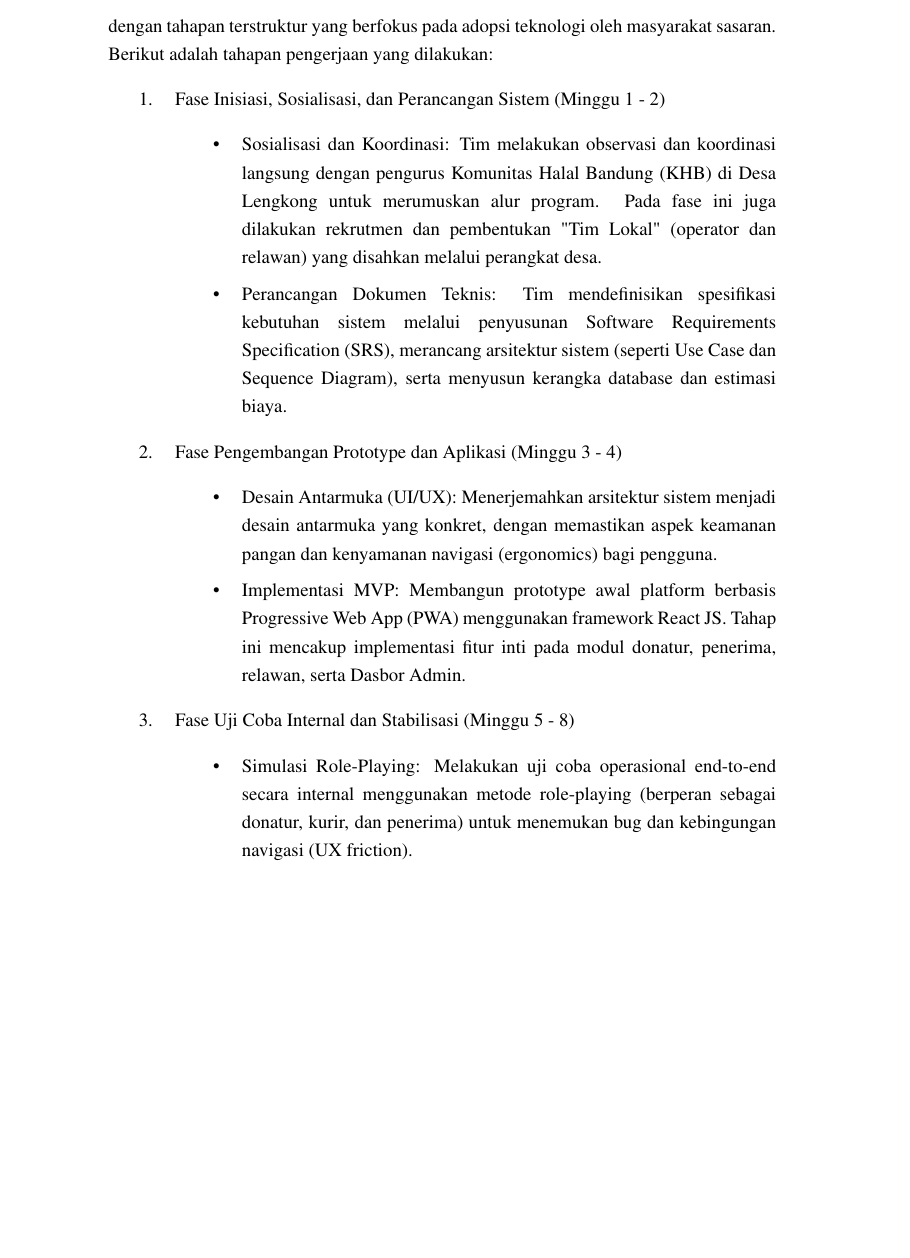
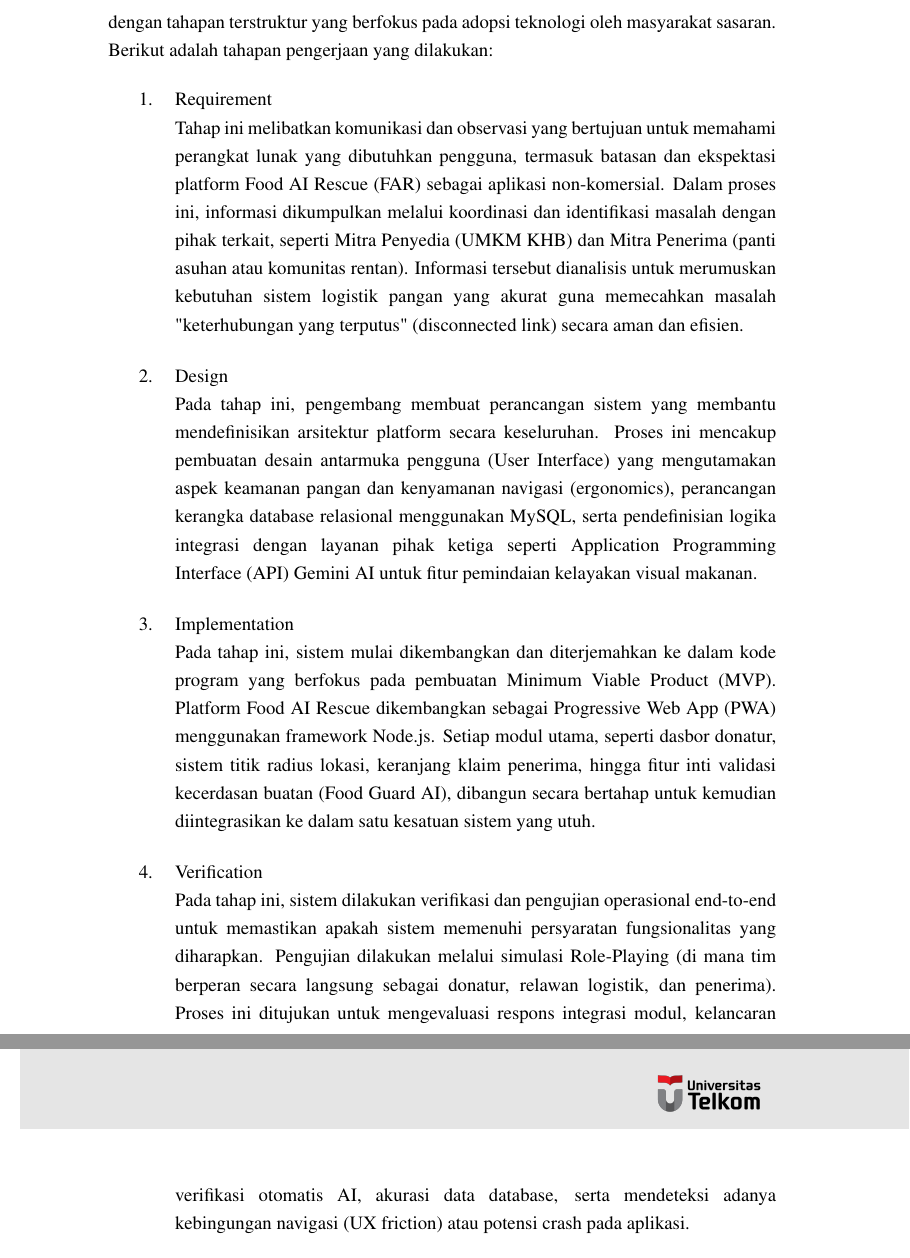
Before and after one commit to ShafnatFR/Book-FAR, a LaTeX book (main.tex, which reads bab/bab1.tex, bab/bab2.tex): part of page 17 of 18 before the commit and two parts of pages 17 and 18 of 20 after it, the two joined at a grey line, cut so that both start at the same text, the shorter picture padded with empty space. Compiled offline with pdfLaTeX.

Commit message:
feat: add chapter 2 structure and preamble configuration files

```diff
--- a/bab/bab1.tex
+++ b/bab/bab1.tex
@@ -51,19 +51,13 @@ Cakupan pengerjaan Tugas Akhir ini sebagai berikut:
 \section{Tahapan Pengerjaan}
 Pengembangan platform Food AI Rescue (FAR) mengadopsi pendekatan pengerjaan yang iteratif, kolaboratif, dan berbasis Minimum Viable Product (MVP). Pelaksanaan program ini dirancang berlangsung selama kurang lebih (waktu pengerjaan) minggu dengan tahapan terstruktur yang berfokus pada adopsi teknologi oleh masyarakat sasaran. Berikut adalah tahapan pengerjaan yang dilakukan:
 \begin{enumerate}
-    \item Fase Inisiasi, Sosialisasi, dan Perancangan Sistem (Minggu 1 - 2)
-    \begin{itemize}
-        \item Sosialisasi dan Koordinasi: Tim melakukan observasi dan koordinasi langsung dengan pengurus Komunitas Halal Bandung (KHB) di Desa Lengkong untuk merumuskan alur program. Pada fase ini juga dilakukan rekrutmen dan pembentukan "Tim Lokal" (operator dan relawan) yang disahkan melalui perangkat desa.
-        \item Perancangan Dokumen Teknis: Tim mendefinisikan spesifikasi kebutuhan sistem melalui penyusunan Software Requirements Specification (SRS), merancang arsitektur sistem (seperti Use Case dan Sequence Diagram), serta menyusun kerangka database dan estimasi biaya.
-    \end{itemize}
-
-    \item Fase Pengembangan Prototype dan Aplikasi (Minggu 3 - 4)
-    \begin{itemize}
-        \item Desain Antarmuka (UI/UX): Menerjemahkan arsitektur sistem menjadi desain antarmuka yang konkret, dengan memastikan aspek keamanan pangan dan kenyamanan navigasi (ergonomics) bagi pengguna.
-        \item Implementasi MVP: Membangun prototype awal platform berbasis Progressive Web App (PWA) menggunakan framework React JS. Tahap ini mencakup implementasi fitur inti pada modul donatur, penerima, relawan, serta Dasbor Admin.
-    \end{itemize}
-
-    \item Fase Uji Coba Internal dan Stabilisasi (Minggu 5 - 8)
-    \begin{itemize}
-        \item Simulasi Role-Playing: Melakukan uji coba operasional end-to-end secara internal menggunakan metode role-playing (berperan sebagai donatur, kurir, dan penerima) untuk menemukan bug dan kebingungan navigasi (UX friction).
-        \item Perbaikan dan Pembuatan SOP: Berdasarkan masukan pengujian, tim melakukan revisi desain aplikasi dan menyusun buku saku panduan pengguna (Guidebook/SOP) bergambar untuk memudahkan mitra non-teknis dalam melakukan pendaftaran dan operasional platform.
+    \item Requirement \\
+Tahap ini melibatkan komunikasi dan observasi yang bertujuan untuk memahami perangkat lunak yang dibutuhkan pengguna, termasuk batasan dan ekspektasi platform Food AI Rescue (FAR) sebagai aplikasi non-komersial. Dalam proses ini, informasi dikumpulkan melalui koordinasi dan identifikasi masalah dengan pihak terkait, seperti Mitra Penyedia (UMKM KHB) dan Mitra Penerima (panti asuhan atau komunitas rentan). Informasi tersebut dianalisis untuk merumuskan kebutuhan sistem logistik pangan yang akurat guna memecahkan masalah "keterhubungan yang terputus" (disconnected link) secara aman dan efisien.
+    \item Design\\
+Pada tahap ini, pengembang membuat perancangan sistem yang membantu mendefinisikan arsitektur platform secara keseluruhan. Proses ini mencakup pembuatan desain antarmuka pengguna (User Interface) yang mengutamakan aspek keamanan pangan dan kenyamanan navigasi (ergonomics), perancangan kerangka database relasional menggunakan MySQL, serta pendefinisian logika integrasi dengan layanan pihak ketiga seperti Application Programming Interface (API) Gemini AI untuk fitur pemindaian kelayakan visual makanan.
+    \item Implementation \\
+Pada tahap ini, sistem mulai dikembangkan dan diterjemahkan ke dalam kode program yang berfokus pada pembuatan Minimum Viable Product (MVP). Platform Food AI Rescue dikembangkan sebagai Progressive Web App (PWA) menggunakan framework Node.js. Setiap modul utama, seperti dasbor donatur, sistem titik radius lokasi, keranjang klaim penerima, hingga fitur inti validasi kecerdasan buatan (Food Guard AI), dibangun secara bertahap untuk kemudian diintegrasikan ke dalam satu kesatuan sistem yang utuh.
+    \item Verification \\
+Pada tahap ini, sistem dilakukan verifikasi dan pengujian operasional end-to-end untuk memastikan apakah sistem memenuhi persyaratan fungsionalitas yang diharapkan. Pengujian dilakukan melalui simulasi Role-Playing (di mana tim berperan secara langsung sebagai donatur, relawan logistik, dan penerima). Proses ini ditujukan untuk mengevaluasi respons integrasi modul, kelancaran verifikasi otomatis AI, akurasi data database, serta mendeteksi adanya kebingungan navigasi (UX friction) atau potensi crash pada aplikasi.
+    \item Maintenance \\
+Ini adalah tahap akhir dari metode pengembangan dalam batasan pengerjaan proyek ini. Setelah perangkat lunak diuji coba, pengembang melakukan pemeliharaan berupa stabilisasi sistem akhir. Tahap pemeliharaan ini berfokus pada perbaikan berbagai kesalahan dan error minor yang ditemukan pada tahap verifikasi sebelumnya, seperti perbaikan bug logika lokasi (peta), penyesuaian tata letak antarmuka, serta penyederhanaan bahasa notifikasi agar aplikasi dinyatakan stabil dan terbebas dari bug utama.
--- /dev/null
+++ b/bab/bab2.tex
@@ -0,0 +1 @@
+\chapter{PERSYARATAN SISTEM }
```
Also changed, not shown: contents/preamble.tex (+11 -0 lines), main.tex (+1 -0 lines), main.pdf, bab/bab1.tex (15 more changed lines), bab/bab2.tex (9 more changed lines), 9 other files.
